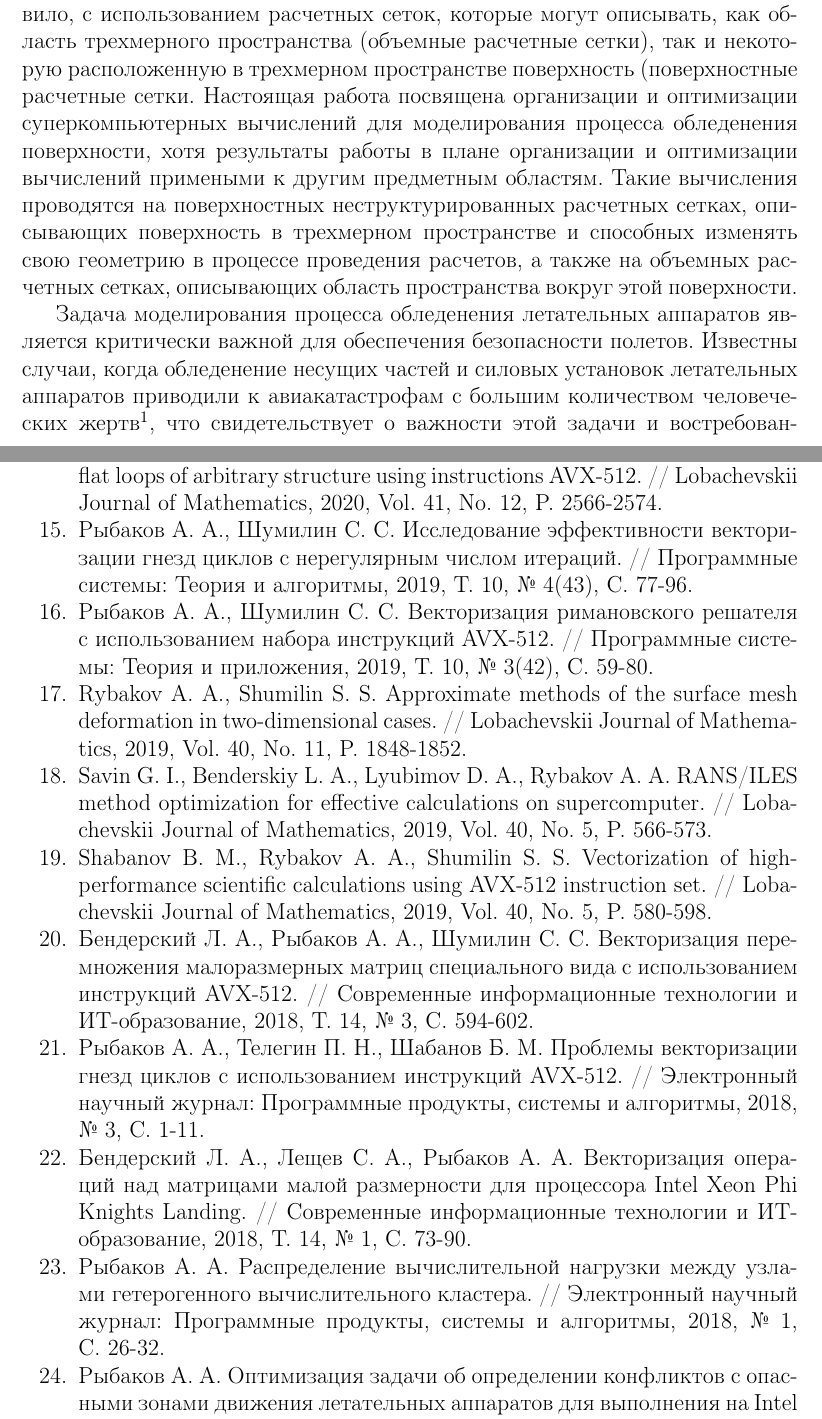
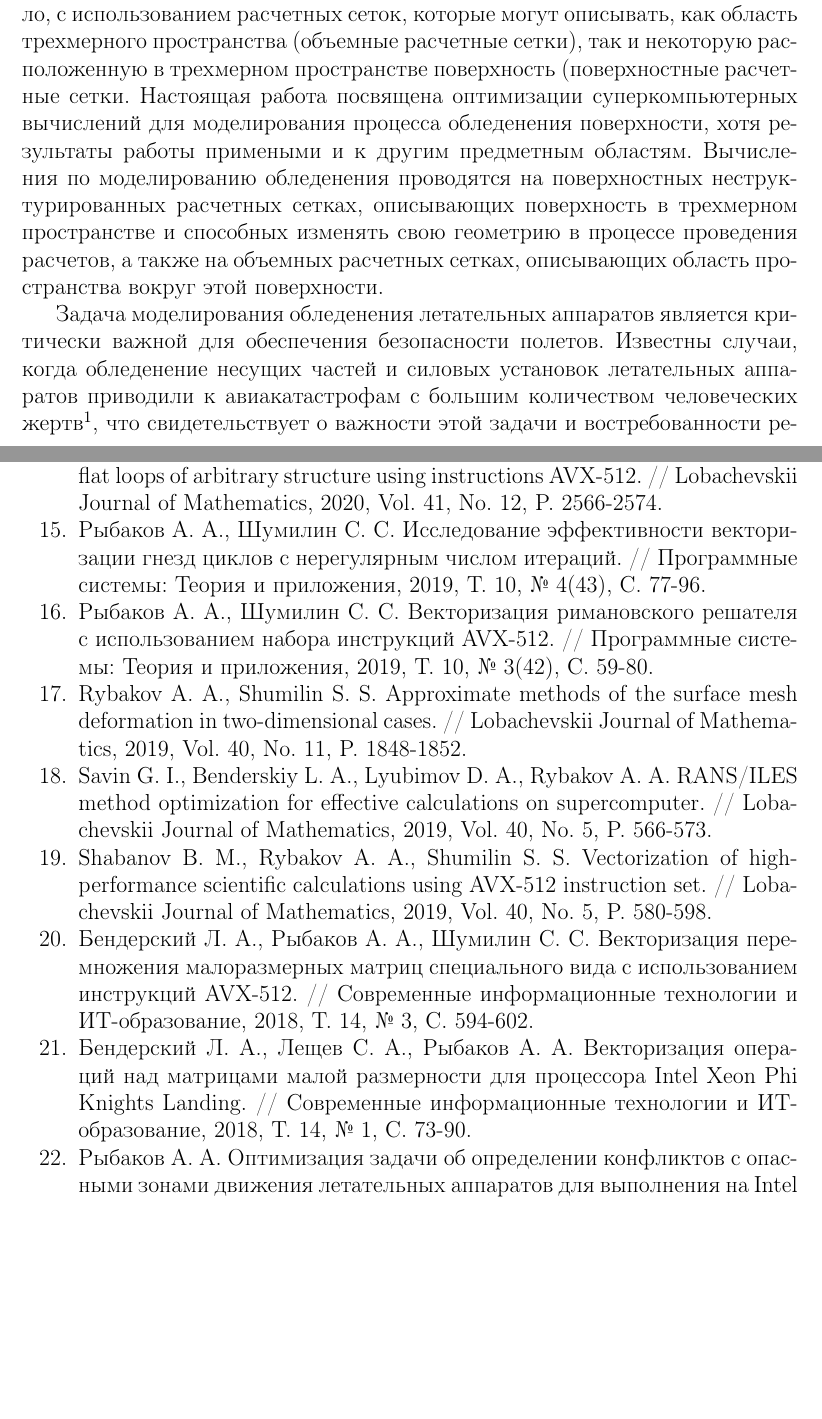
Before and after one commit to r-aax/phd, a LaTeX document (text/text_autoreferat.tex): two parts of pages 2 and 42 of 43 before the commit and two parts of pages 2 and 43 of 43 after it, joined at a grey line, cut so that both start at the same text, the shorter picture padded with empty space. Compiled offline with pdfLaTeX.

Commit message:
small changes

```diff
--- a/text/text_autoreferat.tex
+++ b/text/text_autoreferat.tex
@@ -106 +106,2 @@ escapeinside={\%*}{*)}
 \author{Рыбаков~А.~А.}
+\date{22.08.2025}
@@ -126,11 +126,11 @@ escapeinside={\%*}{*)}
 Наиболее ресурсоемкие научно-технические задачи, связанные с суперкомпьютерными расчетами, представляют собой моделирование различных физических процессов в трехмерном пространстве.
 К таким задачам относятся моделирование процессов газовой динамики, электромагнетизма, термодинамики и многих других.
 При этом вычисления проводятся, как правило, с использованием расчетных сеток, которые могут описывать, как область трехмерного пространства (объемные расчетные сетки), так и некоторую расположенную в трехмерном пространстве поверхность (поверхностные расчетные сетки.
-Настоящая работа посвящена организации и оптимизации суперкомпьютерных вычислений для моделирования процесса обледенения поверхности, хотя результаты работы в плане организации и оптимизации вычислений примеными к другим предметным областям.
-Такие вычисления проводятся на поверхностных неструктурированных расчетных сетках, описывающих поверхность в трехмерном пространстве и способных изменять свою геометрию в процессе проведения расчетов, а также на объемных расчетных сетках, описывающих область пространства вокруг этой поверхности.
+Настоящая работа посвящена оптимизации суперкомпьютерных вычислений для моделирования процесса обледенения поверхности, хотя результаты работы примеными и к другим предметным областям.
+Вычисления по моделированию обледенения проводятся на поверхностных неструктурированных расчетных сетках, описывающих поверхность в трехмерном пространстве и способных изменять свою геометрию в процессе проведения расчетов, а также на объемных расчетных сетках, описывающих область пространства вокруг этой поверхности.
 
-Задача моделирования процесса обледенения летательных аппаратов является критически важной для обеспечения безопасности полетов.
-Известны случаи, когда обледенение несущих частей и силовых установок летательных аппаратов приводили к авиакатастрофам с большим количеством человеческих жертв\footnote[1]{Катастрофа Ан-148 в Подмосковье в 2018 г., катастрофа DC-8 в Канаде в 1985 г., катастрофа Ту-134 под Минском в 1985 г., катастрофа MD-83 в Мали в 2014 г., катастрофа Ан-24 в Бугульме в 1991 г.}, что свидетельствует о важности этой задачи и востребованности результатов по ее решению.
+Задача моделирования обледенения летательных аппаратов является критически важной для обеспечения безопасности полетов.
+Известны случаи, когда обледенение несущих частей и силовых установок летательных аппаратов приводили к авиакатастрофам с большим количеством человеческих жертв\footnote[1]{Катастрофа Ан-148 в Подмосковье в 2018 г., катастрофа DC-8 в Канаде в 1985 г., катастрофа Ту-134 под Минском в 1985 г., катастрофа MD-83 в Мали в 2014 г., катастрофа Ан-24 в Бугульме в 1991 г.}, что свидетельствует о важности этой задачи и востребованности результатов ее решения.
 Требования и рекомендации к процессам проектирования, разработки и сертификации авиационных систем с учетом эксплуатации в различных режимах обледенения зафиксированы во многих нормативных документах\footnote[2]{14 CFR -- Part 25 (Appendix C, O), Part 29 (Appendix C), Part 33 (Appendix D); FAA AC 25-28; ARP 4754; ARP 4761; Р 4761; ISO 11076:2020; Doc 9640; FAA Report ADS-4; FAA Report RD-77-76; НЛГ БАС-СТ.}.
 
 Задача обледенения поверхности является комплексной, для получения адекватной картины ледообразования необходимо учитывать множество сопряженных процессов, включая обтекание тела, выпадение на поверхность влаги и ледяных кристаллов из окружающего потока, взаимодействие выпадающего вещества с поверхностью, течение жидкости по поверхности в виде тонкой пленки или отдельных нитей, теплопроводность на поверхности, а также через слой жидкости и льда и многие другие процессы.
@@ -945,22 +964,22 @@ COMMON, \textit{внешние ячейки} -- целиком лежащие в
 \item Рыбаков~А.~А., Чопорняк~А.~Д. Декомпозиция поверхностной неструктурированной расчетной сетки для масштабирования вычислений на суперкомпьютере. // Современные информационные технологии и ИТ-образование, 2020, Т.~16, №~4, С.~851-861.
 \item Рыбаков~А.~А. Метод погруженной границы с использованием фиктивных ячеек в трехмерной постановке. // Современные информационные технологии и ИТ-образование, 2020, Т.~16, №~2, С.~321-330.
 \item Savin~G.~I., Shabanov~B.~M., Rybakov~A.~A., Shumilin~S.~S. Vectorization of flat loops of arbitrary structure using instructions AVX-512. // Lobachevskii Journal of Mathematics, 2020, Vol.~41, No.~12, P.~2566-2574.
-\item Рыбаков~А.~А., Шумилин~С.~С. Исследование эффективности векторизации гнезд циклов с нерегулярным числом итераций. // Программные системы: Теория и алгоритмы, 2019, Т.~10, №~4(43), С.~77-96.
+\item Рыбаков~А.~А., Шумилин~С.~С. Исследование эффективности векторизации гнезд циклов с нерегулярным числом итераций. // Программные системы: Теория и приложения, 2019, Т.~10, №~4(43), С.~77-96.
 \item Рыбаков~А.~А., Шумилин~С.~С. Векторизация римановского решателя с использованием набора инструкций AVX-512. // Программные системы: Теория и приложения, 2019, Т.~10, №~3(42), С.~59-80.
 \item Rybakov~A.~A., Shumilin~S.~S. Approximate methods of the surface mesh deformation in two-dimensional cases. // Lobachevskii Journal of Mathema-tics, 2019, Vol.~40, No.~11, P.~1848-1852.
 \item Savin~G.~I., Benderskiy~L.~A., Lyubimov~D.~A., Rybakov~A.~A. RANS/ILES method optimization for effective calculations on supercomputer. // Loba-chevskii Journal of Mathematics, 2019, Vol.~40, No.~5, P.~566-573.
 \item Shabanov~B.~M., Rybakov~A.~A., Shumilin~S.~S. Vectorization of high-performance scientific calculations using AVX-512 instruction set. // Loba-chevskii Journal of Mathematics, 2019, Vol.~40, No.~5, P.~580-598.
 \item Бендерский~Л.~А., Рыбаков~А.~А., Шумилин~С.~С. Векторизация перемножения малоразмерных матриц специального вида с использованием инструкций AVX-512. // Современные информационные технологии и ИТ-образование, 2018, Т.~14, №~3, С.~594-602.
-\item Рыбаков~А.~А., Телегин~П.~Н., Шабанов~Б.~М. Проблемы векторизации гнезд циклов с использованием инструкций AVX-512. // Электронный научный журнал: Программные продукты, системы и алгоритмы, 2018, №~3, С.~1-11.
 \item Бендерский~Л.~А., Лещев~С.~А., Рыбаков~А.~А. Векторизация операций над матрицами малой размерности для процессора Intel Xeon Phi Knights Landing. // Современные информационные технологии и ИТ-образование, 2018, Т.~14, №~1, С.~73-90.
-\item Рыбаков~А.~А. Распределение вычислительной нагрузки между узлами гетерогенного вычислительного кластера. // Электронный научный журнал: Программные продукты, системы и алгоритмы, 2018, №~1, C.~26-32.
 \item Рыбаков~А.~А. Оптимизация задачи об определении конфликтов с опасными зонами движения летательных аппаратов для выполнения на Intel Xeon Phi. // Программные продукты и системы, 2017, Т.~30, №~3, С.~524-528.
-\item Рыбаков~А.~А. Внутреннее представление и механизм межпроцессного обмена для блочно-структурированной сетки при выполнении расчетов на суперкомпьютере. // Программные системы: теория и приложения, 2017, №~8:1(32), С.~121-134.
+\item Рыбаков~А.~А. Внутреннее представление и механизм межпроцессного обмена для блочно-структурированной сетки при выполнении расчетов на суперкомпьютере. // Программные системы: теория и приложения, 2017, Т.~8, №~1(32), С.~121-134.
 \item Рыбаков~А.~А. Распределение вычислительной нагрузки между узлами суперкомпьютерного кластера при расчетах задач газовой динамики с дроблением расчетной сетки. // Современные информационные технологии и ИТ-образование, 2016, Т.~12, №~2, С.~101-107.
 \end{enumerate}
 
 % Другие статьи (Труды НИИСИ, сборник конференции).
 %\begin{enumerate}[noitemsep,topsep=0pt,parsep=0pt,partopsep=0pt]
+%\item Рыбаков~А.~А., Телегин~П.~Н., Шабанов~Б.~М. Проблемы векторизации гнезд циклов с использованием инструкций AVX-512. // Электронный научный журнал: Программные продукты, системы и алгоритмы, 2018, №~3, С.~1-11.
+%\item Рыбаков~А.~А. Распределение вычислительной нагрузки между узлами гетерогенного вычислительного кластера. // Электронный научный журнал: Программные продукты, системы и алгоритмы, 2018, №~1, C.~26-32.
 %\item Шабанов~Б.~М., Рыбаков~А.~А., Чопорняк~А.~Д. Оптимизации, применяемые к графу потока управления программы для повышения эффективности векторизации плоских циклов. // Труды НИИСИ РАН, 2021, Т.~11, №~2, С.~11-19.
 %\item Воробьев~М.~Ю., Рыбаков~А.~А., Никсон Муганда Очара. Исследование масштабируемости плотных параллельных вычислений на микропроцессорах Intel. // Инжиниринг предприятий и управление знаниями (ИП\&УЗ-2020). Сборник научных трудов XXIII Международной научной конференции, 2020, С.~45-52.
 %\item Воробьев~М.~Ю., Рыбаков~А.~А., Чопорняк~А.~Д. Сравнение стратегий распараллеливания векторизованного римановского решателя с помощью OpenMP для микропроцессора Intel Xeon Phi KNL. // Труды НИИСИ РАН, 2020, Т.~10, №~5-6, С.~113-119.
```
Also changed, not shown: text/text_bibliography.tex (+1 -1 lines), text/text_autoreferat.tex (30 more changed lines).
